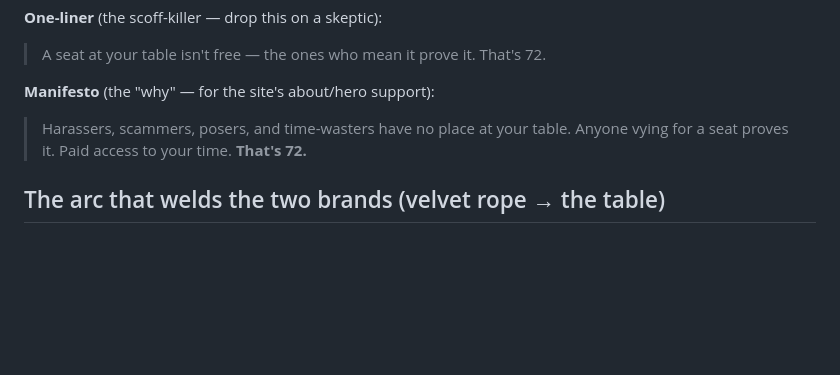
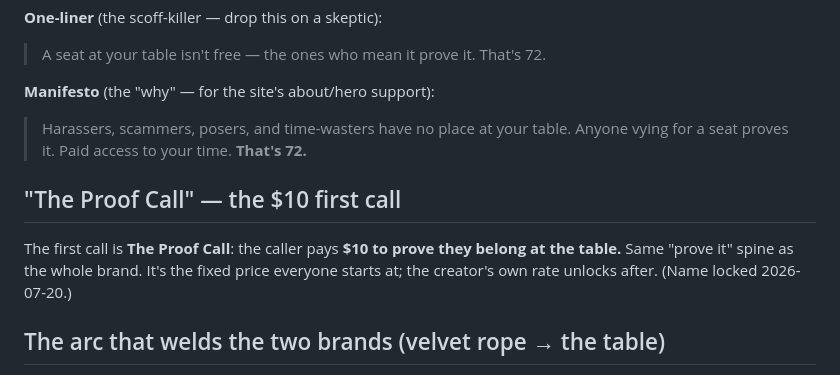
Before and after one commit to wardev-r/proveit72-again, a Markdown page: 72-BRAND-VOICE.md, the part around the change. Drawn GitHub-style; blank space fills up the shorter version.

```diff
--- a/72-BRAND-VOICE.md
+++ b/72-BRAND-VOICE.md
@@ -24,6 +24,11 @@ creator is the host holding the table, never the beggar asking to be paid.
 **Manifesto** (the "why" — for the site's about/hero support):
 > Harassers, scammers, posers, and time-wasters have no place at your table.
 > Anyone vying for a seat proves it. Paid access to your time. **That's 72.**
+
+## "The Proof Call" — the $10 first call
+The first call is **The Proof Call**: the caller pays **$10 to prove they belong at
+the table.** Same "prove it" spine as the whole brand. It's the fixed price everyone
+starts at; the creator's own rate unlocks after. (Name locked 2026-07-20.)
 
 ## The arc that welds the two brands (velvet rope → the table)
 "Velvet Rope 2 You" (the gate) and "the seat at the table" (the reward) are one
```
Also changed, not shown: .claude/handoffs/2026-07-18-emergence-test-and-golive.md (+32 -0 lines).
